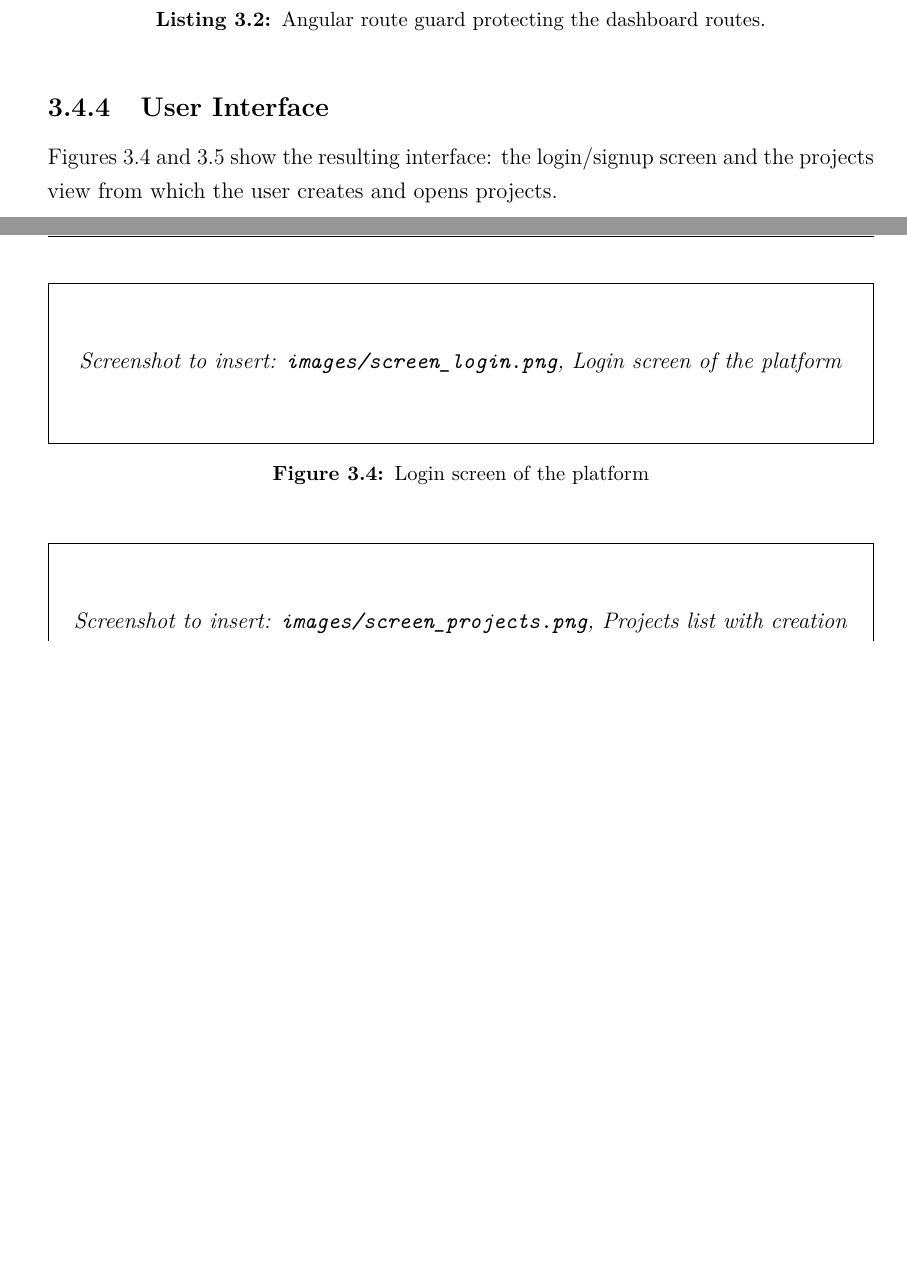
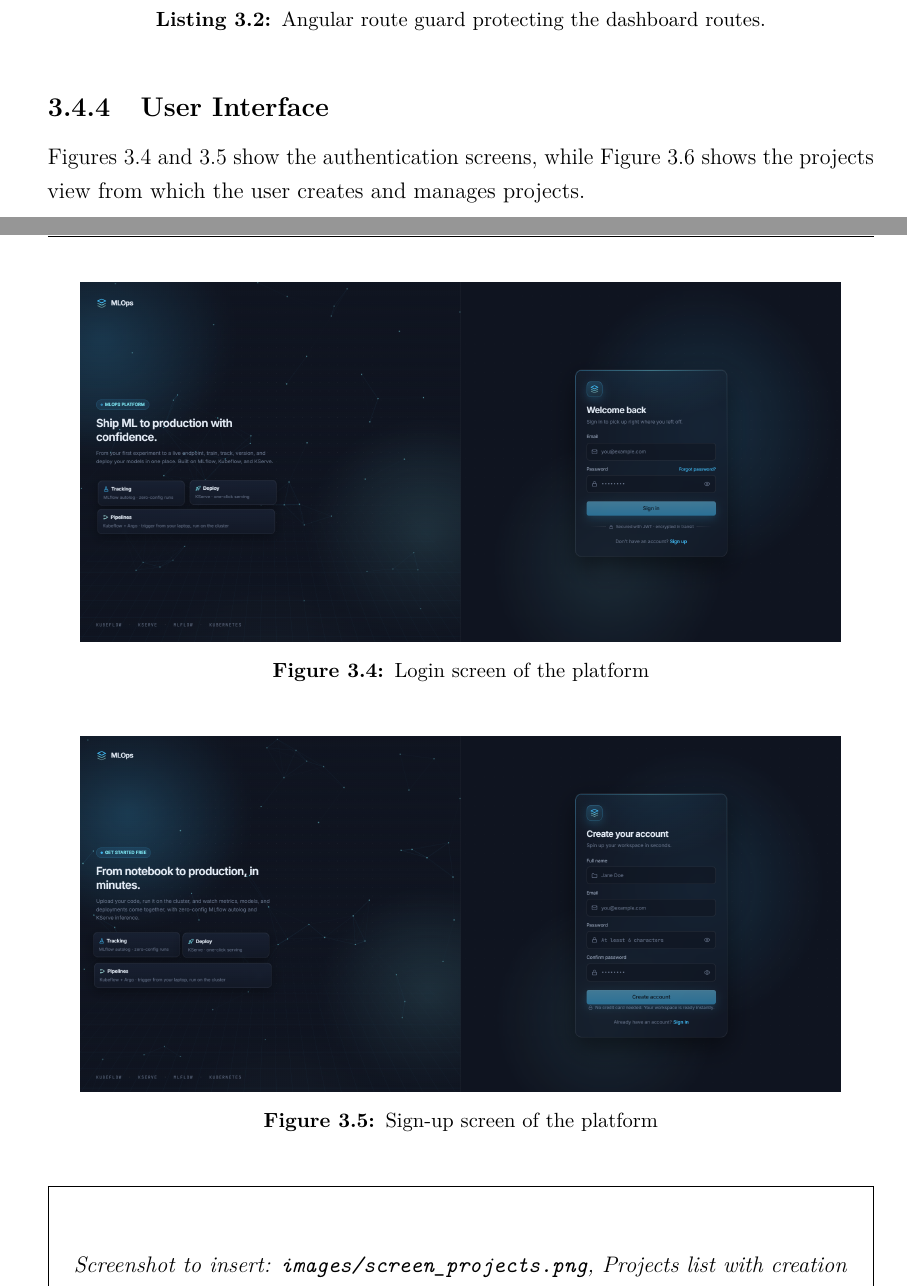
Before and after one commit to Firas-Mahjoubi/pfe-mlops, a LaTeX thesis (report/main.tex, which reads report/chapters/04_sprint1.tex): two parts of pages 43 and 44 of 81 before the commit and two parts of pages 43 and 44 of 82 after it, joined at a grey line, cut so that both start at the same text, the shorter picture padded with empty space. Compiled offline with pdfLaTeX.

Commit message:
fix some

```diff
--- a/report/chapters/04_sprint1.tex
+++ b/report/chapters/04_sprint1.tex
@@ -165,10 +165,11 @@ export const authGuard: CanActivateFn = () => {
 \end{lstlisting}
 
 \subsection{User Interface}
-Figures~\ref{fig:screen_login} and~\ref{fig:screen_projects} show the resulting
-interface: the login/signup screen and the projects view from which the user
-creates and opens projects.
+Figures~\ref{fig:screen_login} and~\ref{fig:screen_signup} show the
+authentication screens, while Figure~\ref{fig:screen_projects} shows the
+projects view from which the user creates and manages projects.
 \screenshot{screen_login}{Login screen of the platform}
+\screenshot{screen_signup}{Sign-up screen of the platform}
 \screenshot{screen_projects}{Projects list with creation dialog}
 
 % ---------------------------------------------------------------------------
```
Also changed, not shown: report/images/screen_login.png (added), report/images/screen_signup.png (added), report/screenshots/signin.png (added), report/screenshots/signup.png (added), 1 other file.
